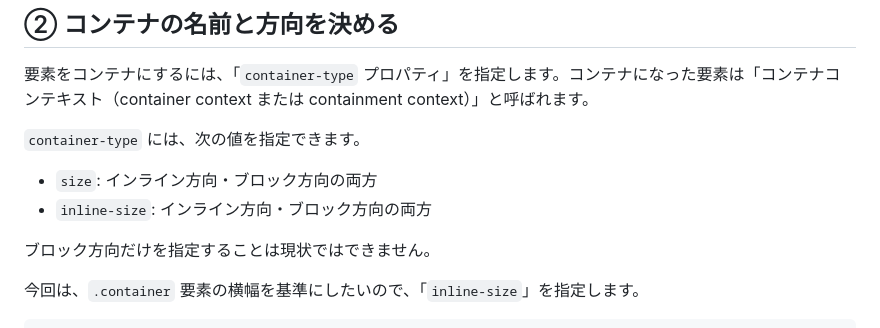
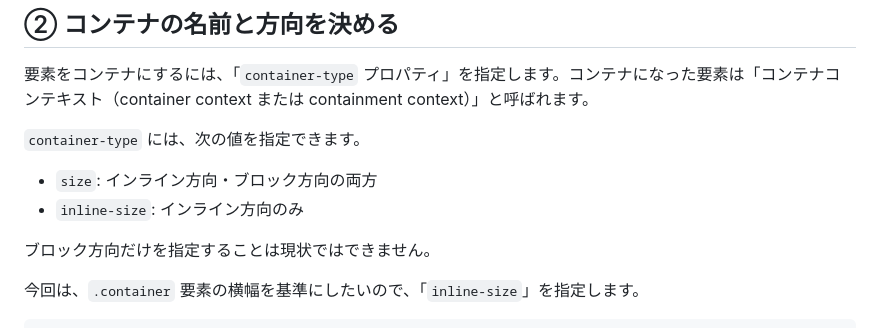
Before and after one commit to tonkotsuboy/zenn-articles, a Markdown page: articles/css-container-query.md, the part around the change. Drawn GitHub-style.

Commit message:
container query: fix

```diff
--- a/articles/css-container-query.md
+++ b/articles/css-container-query.md
@@ -161,7 +161,7 @@ HTMLは次のとおりです。
 `container-type` には、次の値を指定できます。
 
 - `size`: インライン方向・ブロック方向の両方
-- `inline-size`: インライン方向・ブロック方向の両方
+- `inline-size`: インライン方向のみ
 
 ブロック方向だけを指定することは現状ではできません。
 
```
